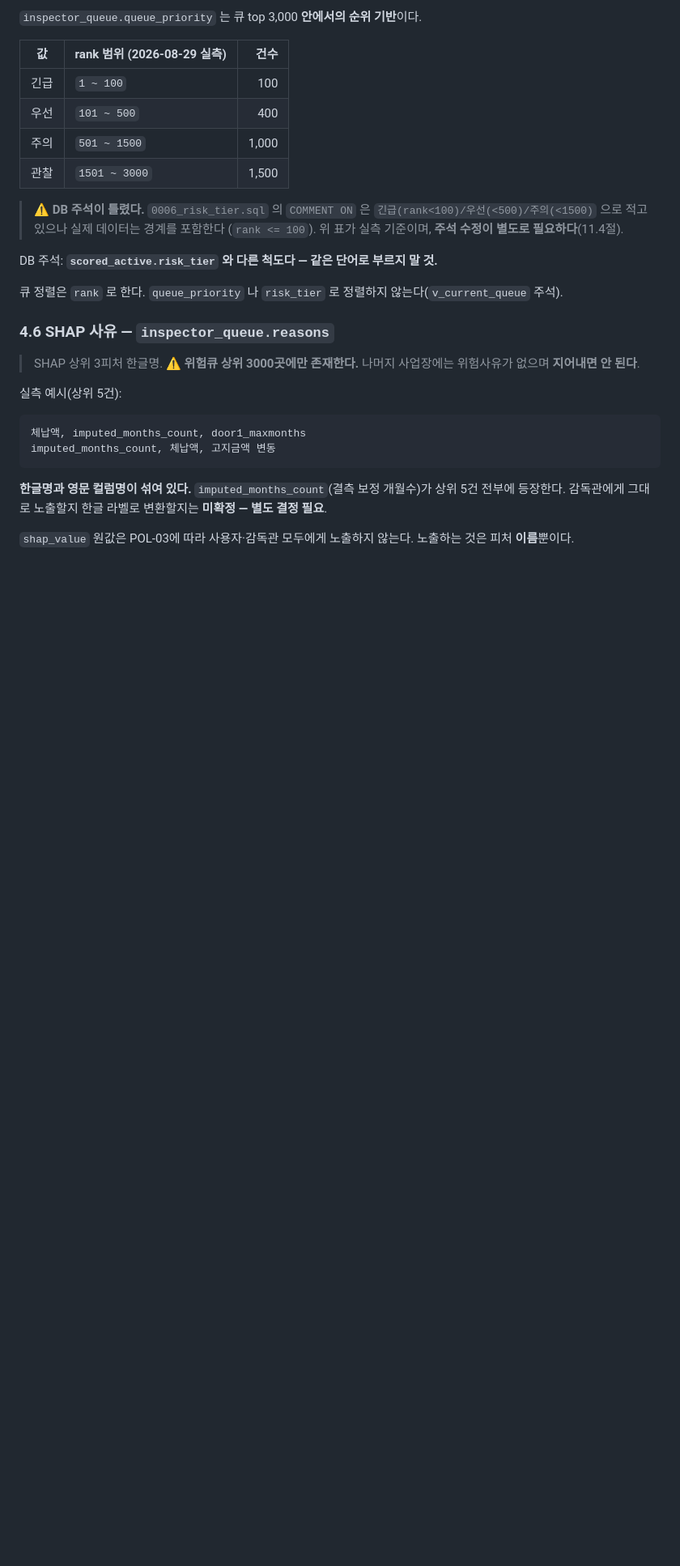
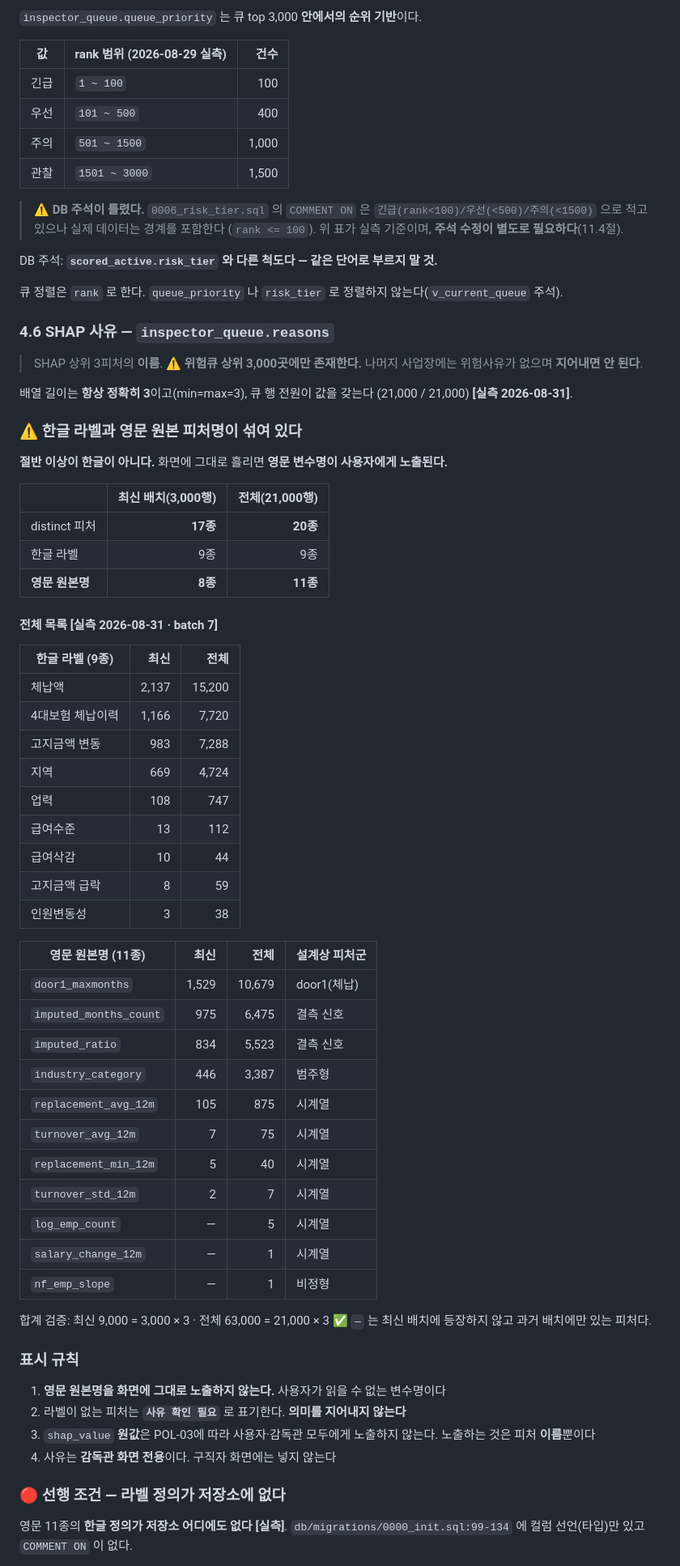
Before and after one commit to SeD-ShallweData/2nd_Side2026_Project, a Markdown page: docs/data-contract/wage-risk.md, the part around one of its changes. Shown at 81% size. Drawn GitHub-style; blank space fills up the shorter version.

````diff
--- a/docs/data-contract/wage-risk.md
+++ b/docs/data-contract/wage-risk.md
@@ -164,18 +164,63 @@ DB 주석: **`scored_active.risk_tier` 와 다른 척도다 — 같은 단어로
 
 ### 4.6 SHAP 사유 — `inspector_queue.reasons`
 
-> SHAP 상위 3피처 한글명. ⚠️ **위험큐 상위 3000곳에만 존재한다.**
+> SHAP 상위 3피처의 **이름**. ⚠️ **위험큐 상위 3,000곳에만 존재한다.**
 > 나머지 사업장에는 위험사유가 없으며 **지어내면 안 된다**.
 
-실측 예시(상위 5건):
+배열 길이는 **항상 정확히 3**이고(min=max=3), 큐 행 전원이 값을 갖는다
+(21,000 / 21,000) **[실측 2026-08-31]**.
 
-```
-체납액, imputed_months_count, door1_maxmonths
-imputed_months_count, 체납액, 고지금액 변동
-```
+### ⚠️ 한글 라벨과 영문 원본 피처명이 섞여 있다
 
-**한글명과 영문 컬럼명이 섞여 있다.** `imputed_months_count`(결측 보정 개월수)가 상위 5건
-전부에 등장한다. 감독관에게 그대로 노출할지 한글 라벨로 변환할지는 **미확정 — 별도 결정 필요**.
+**절반 이상이 한글이 아니다.** 화면에 그대로 흘리면 **영문 변수명이 사용자에게 노출된다.**
 
-`shap_value` 원값은 POL-03에 따라 사용자·감독관 모두에게 노출하지 않는다. 노출하는 것은
-피처 **이름**뿐이다.
+| | 최신 배치(3,000행) | 전체(21,000행) |
+| --- | ---: | ---: |
+| distinct 피처 | **17종** | **20종** |
+| 한글 라벨 | 9종 | 9종 |
+| **영문 원본명** | **8종** | **11종** |
+
+#### 전체 목록 **[실측 2026-08-31 · batch 7]**
+
+| 한글 라벨 (9종) | 최신 | 전체 |
+| --- | ---: | ---: |
+| 체납액 | 2,137 | 15,200 |
+| 4대보험 체납이력 | 1,166 | 7,720 |
+| 고지금액 변동 | 983 | 7,288 |
+| 지역 | 669 | 4,724 |
+| 업력 | 108 | 747 |
+| 급여수준 | 13 | 112 |
+| 급여삭감 | 10 | 44 |
+| 고지금액 급락 | 8 | 59 |
+| 인원변동성 | 3 | 38 |
+
+| 영문 원본명 (11종) | 최신 | 전체 | 설계상 피처군 |
+| --- | ---: | ---: | --- |
+| `door1_maxmonths` | 1,529 | 10,679 | door1(체납) |
+| `imputed_months_count` | 975 | 6,475 | 결측 신호 |
+| `imputed_ratio` | 834 | 5,523 | 결측 신호 |
+| `industry_category` | 446 | 3,387 | 범주형 |
+| `replacement_avg_12m` | 105 | 875 | 시계열 |
+| `turnover_avg_12m` | 7 | 75 | 시계열 |
+| `replacement_min_12m` | 5 | 40 | 시계열 |
+| `turnover_std_12m` | 2 | 7 | 시계열 |
+| `log_emp_count` | — | 5 | 시계열 |
+| `salary_change_12m` | — | 1 | 시계열 |
+| `nf_emp_slope` | — | 1 | 비정형 |
+
+합계 검증: 최신 9,000 = 3,000 × 3 · 전체 63,000 = 21,000 × 3 ✅
+`—` 는 최신 배치에 등장하지 않고 과거 배치에만 있는 피처다.
+
+### 표시 규칙
+
+1. **영문 원본명을 화면에 그대로 노출하지 않는다.** 사용자가 읽을 수 없는 변수명이다
+2. 라벨이 없는 피처는 **`사유 확인 필요`** 로 표기한다. **의미를 지어내지 않는다**
+3. `shap_value` **원값**은 POL-03에 따라 사용자·감독관 모두에게 노출하지 않는다.
+   노출하는 것은 피처 **이름**뿐이다
+4. 사유는 **감독관 화면 전용**이다. 구직자 화면에는 넣지 않는다
+
+### 🔴 선행 조건 — 라벨 정의가 저장소에 없다
+
+영문 11종의 **한글 정의가 저장소 어디에도 없다** **[실측]**.
+`db/migrations/0000_init.sql:99-134` 에 컬럼 선언(타입)만 있고 `COMMENT ON` 이 없다.
+
````
Also changed, not shown: other parts of docs/data-contract/wage-risk.md (+9 -1 lines), docs/data-contract/README.md (+1 -1 lines).
